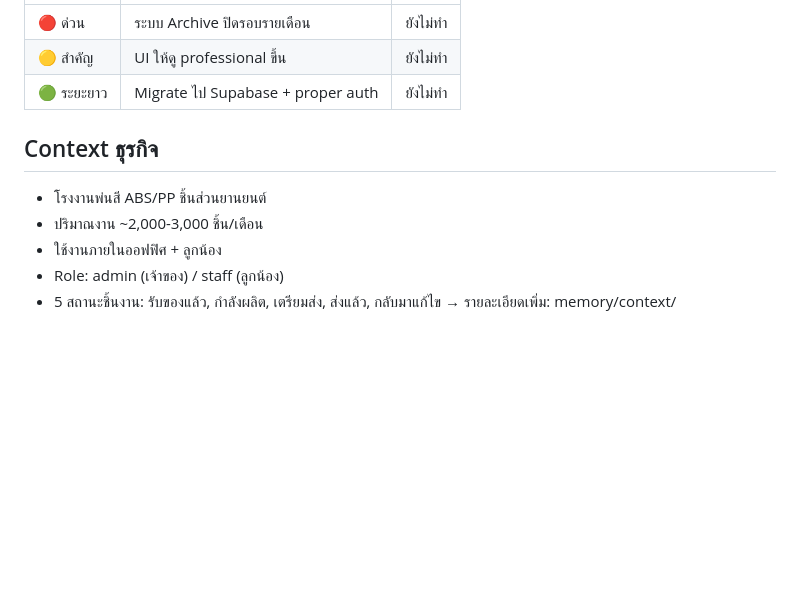
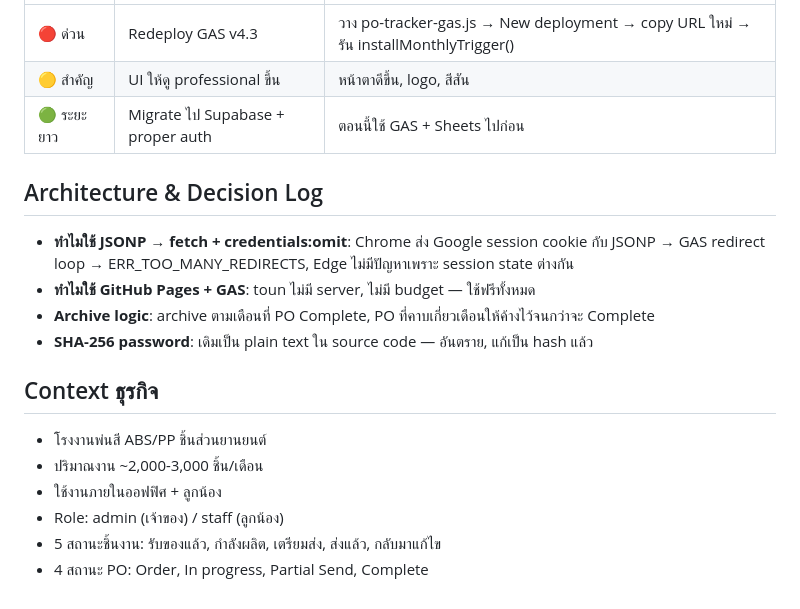
Before and after one commit to tounST/po-tracker, a Markdown page: CLAUDE.md, the part around one of its changes. GitHub-like rendering; blank space fills up the shorter version.

```diff
--- a/CLAUDE.md
+++ b/CLAUDE.md
@@ -46,7 +56,13 @@
 |---|---|---|
-| 🔴 ด่วน | ระบบ Archive ปิดรอบรายเดือน | ยังไม่ทำ |
-| 🟡 สำคัญ | UI ให้ดู professional ขึ้น | ยังไม่ทำ |
-| 🟢 ระยะยาว | Migrate ไป Supabase + proper auth | ยังไม่ทำ |
+| 🔴 ด่วน | Redeploy GAS v4.3 | วาง po-tracker-gas.js → New deployment → copy URL ใหม่ → รัน installMonthlyTrigger() |
+| 🟡 สำคัญ | UI ให้ดู professional ขึ้น | หน้าตาดีขึ้น, logo, สีสัน |
+| 🟢 ระยะยาว | Migrate ไป Supabase + proper auth | ตอนนี้ใช้ GAS + Sheets ไปก่อน |
+
+## Architecture & Decision Log
+- **ทำไมใช้ JSONP → fetch + credentials:omit**: Chrome ส่ง Google session cookie กับ JSONP → GAS redirect loop → ERR_TOO_MANY_REDIRECTS, Edge ไม่มีปัญหาเพราะ session state ต่างกัน
+- **ทำไมใช้ GitHub Pages + GAS**: toun ไม่มี server, ไม่มี budget — ใช้ฟรีทั้งหมด
+- **Archive logic**: archive ตามเดือนที่ PO Complete, PO ที่คาบเกี่ยวเดือนให้ค้างไว้จนกว่าจะ Complete
+- **SHA-256 password**: เดิมเป็น plain text ใน source code — อันตราย, แก้เป็น hash แล้ว
 
 ## Context ธุรกิจ
 - โรงงานพ่นสี ABS/PP ชิ้นส่วนยานยนต์
@@ -54,4 +70,4 @@
 - ใช้งานภายในออฟฟิศ + ลูกน้อง
 - Role: admin (เจ้าของ) / staff (ลูกน้อง)
 - 5 สถานะชิ้นงาน: รับของแล้ว, กำลังผลิต, เตรียมส่ง, ส่งแล้ว, กลับมาแก้ไข
-→ รายละเอียดเพิ่ม: memory/context/
+- 4 สถานะ PO: Order, In progress, Partial Send, Complete
```
Also changed, not shown: other parts of CLAUDE.md (+26 -16 lines).
